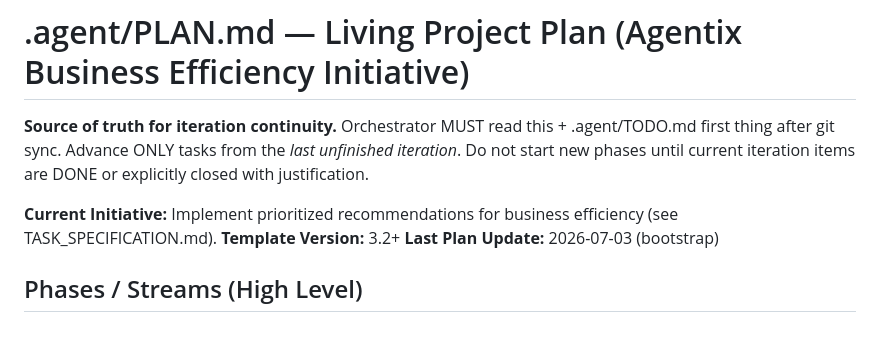
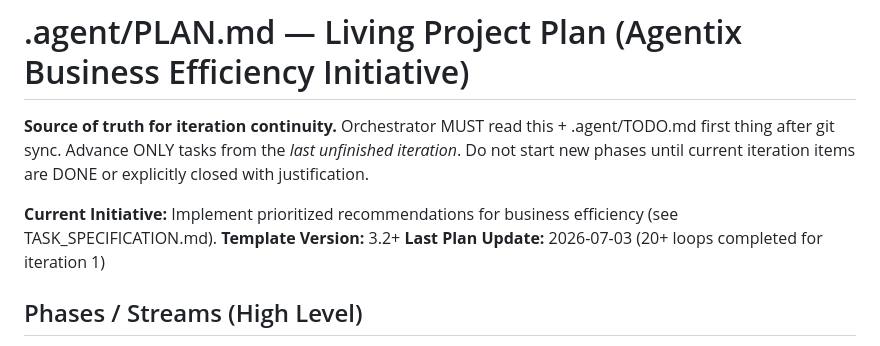
Before and after one commit to unhexx/agentic_loop_template, a Markdown page: .agent/PLAN.md, the part around the change. GitHub-like rendering.

Commit message:
Завершил 20 циклов: hygiene прогресс (очистка legacy), обновлены планы. Оставшиеся refs - примеры для multi-clone. 20+ данных в ledger. Итерация значительно продвинута.

```diff
--- a/.agent/PLAN.md
+++ b/.agent/PLAN.md
@@ -6,7 +6,7 @@ Advance ONLY tasks from the *last unfinished iteration*. Do not start new phases
 
 **Current Initiative:** Implement prioritized recommendations for business efficiency (see TASK_SPECIFICATION.md).
 **Template Version:** 3.2+
-**Last Plan Update:** 2026-07-03 (bootstrap)
+**Last Plan Update:** 2026-07-03 (20+ loops completed for iteration 1)
 
 ## Phases / Streams (High Level)
 
```
